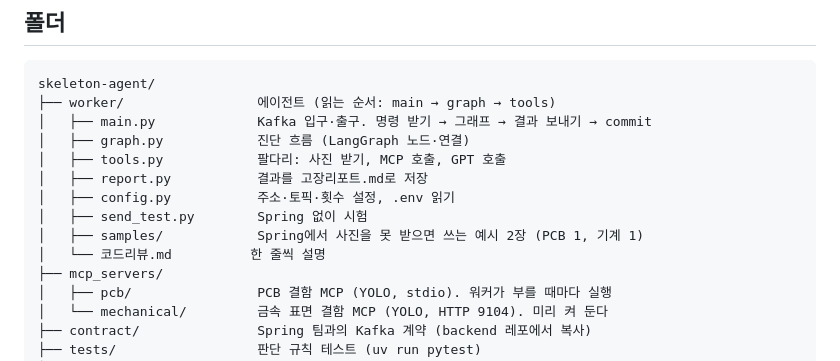
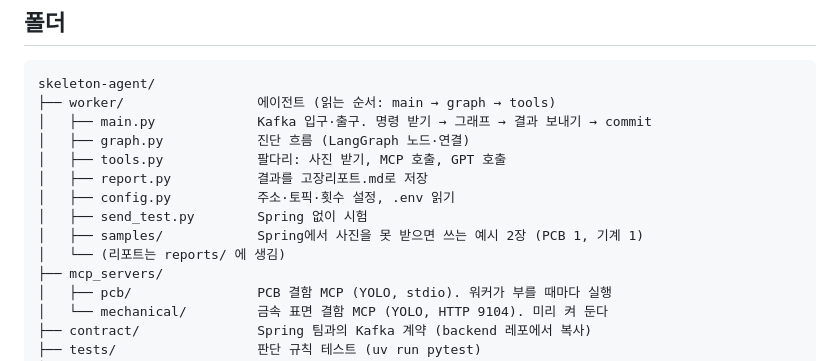
Before and after one commit to insusu21/Advanced-Repair-Service, a Markdown page: README.md, the part around the change. Drawn GitHub-style.

```diff
--- a/README.md
+++ b/README.md
@@ -44,7 +44,7 @@ skeleton-agent/
 │   ├── config.py           주소·토픽·횟수 설정, .env 읽기
 │   ├── send_test.py        Spring 없이 시험
 │   ├── samples/            Spring에서 사진을 못 받으면 쓰는 예시 2장 (PCB 1, 기계 1)
-│   └── 코드리뷰.md          한 줄씩 설명
+│   └── (리포트는 reports/ 에 생김)
 ├── mcp_servers/
 │   ├── pcb/                PCB 결함 MCP (YOLO, stdio). 워커가 부를 때마다 실행
 │   └── mechanical/         금속 표면 결함 MCP (YOLO, HTTP 9104). 미리 켜 둔다
```
Also changed, not shown: worker/코드리뷰.md (deleted, +0 -212 lines), 코드돌리는 법.md (added, +77 -0 lines).
